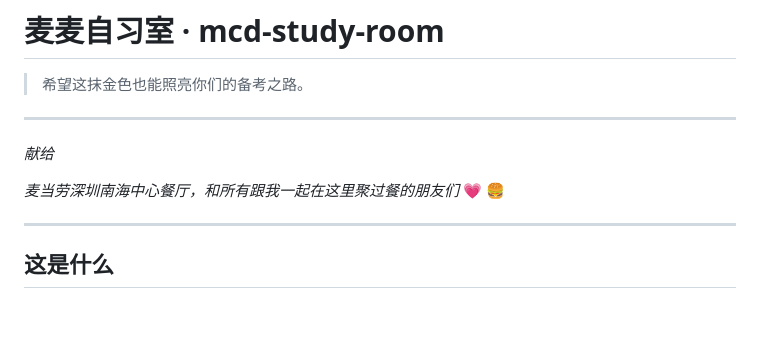
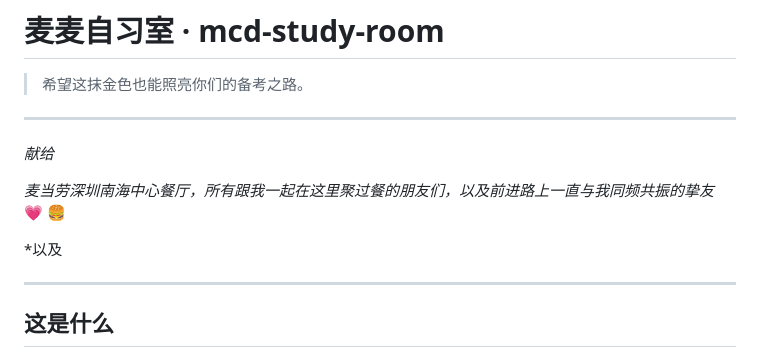
Before and after one commit to SY-TANG-ai/mcd-study-room, a Markdown page: README.md, the part around the change. Drawn GitHub-style; blank space fills up the shorter version.

Commit message:
update another new README

```diff
--- a/README.md
+++ b/README.md
@@ -6,7 +6,9 @@
 
 *献给*
 
-*麦当劳深圳南海中心餐厅，和所有跟我一起在这里聚过餐的朋友们* :heartpulse: :hamburger:
+*麦当劳深圳南海中心餐厅，所有跟我一起在这里聚过餐的朋友们，以及前进路上一直与我同频共振的挚友* :heartpulse: :hamburger:
+
+*以及
 
 ---
 
```
